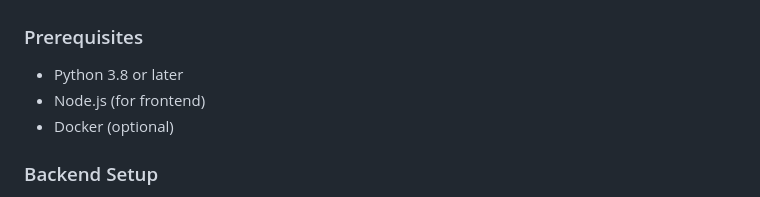
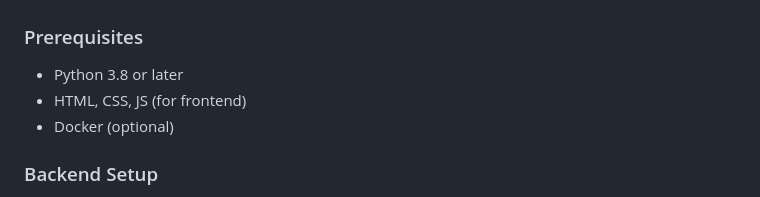
Before and after one commit to NarmadhaHariram/Fast-Api, a Markdown page: Readme.md, the part around the change. Rendered like a GitHub page.

```diff
--- a/Readme.md
+++ b/Readme.md
@@ -60,7 +60,7 @@ SmartHomePricePrediction/
 ### Prerequisites
 
 - Python 3.8 or later
-- Node.js (for frontend)
+- HTML, CSS, JS (for frontend)
 - Docker (optional)
 
 ### Backend Setup
```
